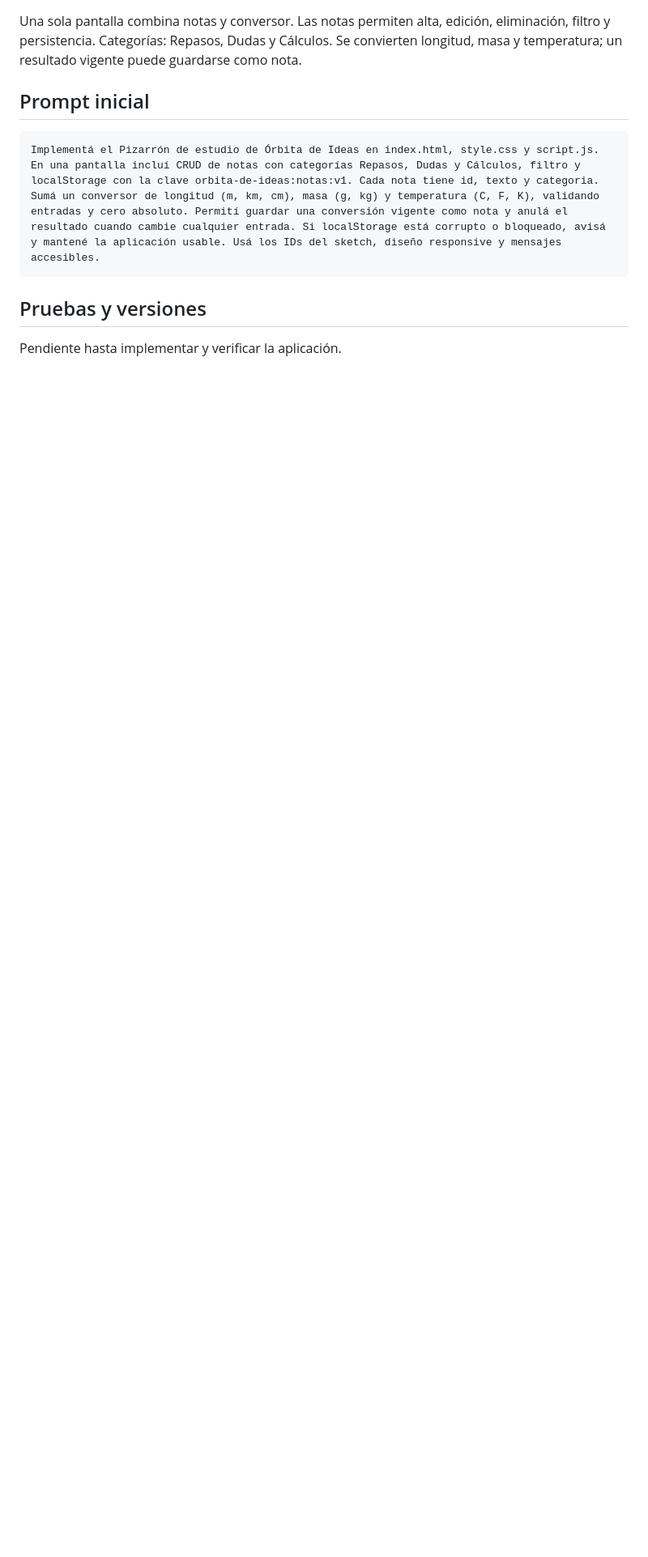
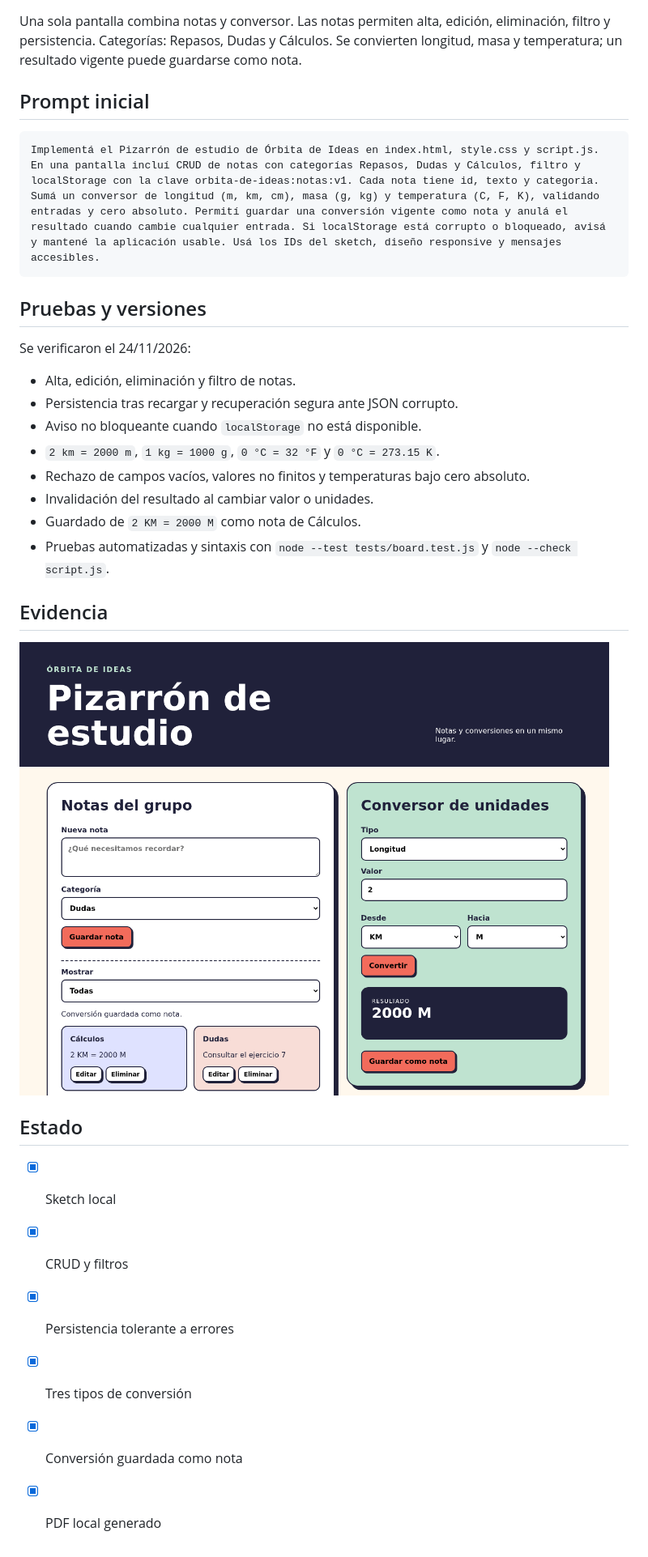
Before and after one commit to 2023hodaiayemal-netizen/pizarron-de-estudio, a Markdown page: documentacion.md, the part around the change. Shown at 81% size. Rendered like a GitHub page; pictures changed too: evidencias/pizarron-funcionando.png (added); blank space fills up the shorter version.

Commit message:
test: documentar pruebas y evidencias

```diff
--- a/documentacion.md
+++ b/documentacion.md
@@ -19,4 +19,26 @@ Implementá el Pizarrón de estudio de Órbita de Ideas en index.html, style.css
 
 ## Pruebas y versiones
 
-Pendiente hasta implementar y verificar la aplicación.
+Se verificaron el 24/11/2026:
+
+- Alta, edición, eliminación y filtro de notas.
+- Persistencia tras recargar y recuperación segura ante JSON corrupto.
+- Aviso no bloqueante cuando `localStorage` no está disponible.
+- `2 km = 2000 m`, `1 kg = 1000 g`, `0 °C = 32 °F` y `0 °C = 273.15 K`.
+- Rechazo de campos vacíos, valores no finitos y temperaturas bajo cero absoluto.
+- Invalidación del resultado al cambiar valor o unidades.
+- Guardado de `2 KM = 2000 M` como nota de Cálculos.
+- Pruebas automatizadas y sintaxis con `node --test tests/board.test.js` y `node --check script.js`.
+
+## Evidencia
+
+![Pizarrón funcionando](evidencias/pizarron-funcionando.png)
+
+## Estado
+
+- [x] Sketch local
+- [x] CRUD y filtros
+- [x] Persistencia tolerante a errores
+- [x] Tres tipos de conversión
+- [x] Conversión guardada como nota
+- [x] PDF local generado
```
Also changed, not shown: 1 other file.
